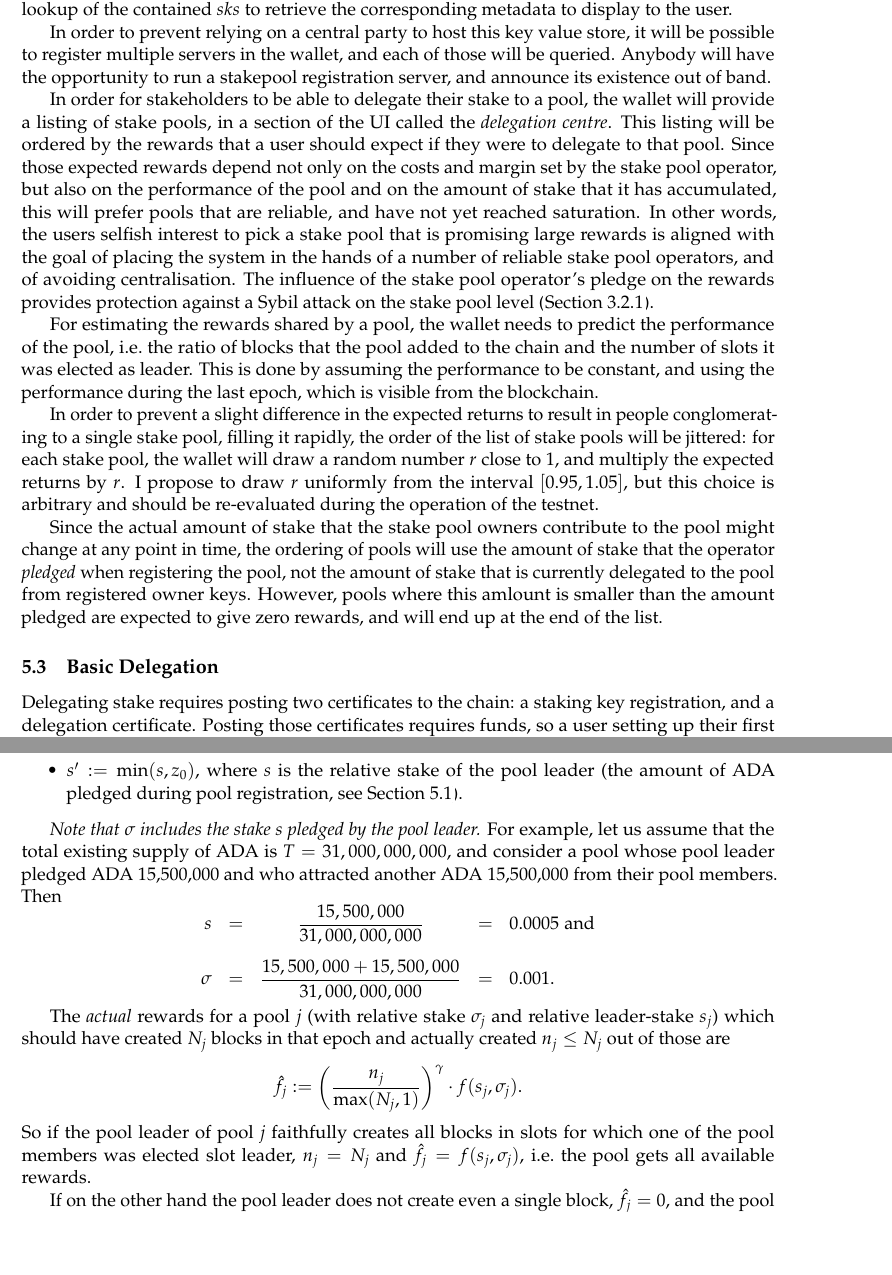
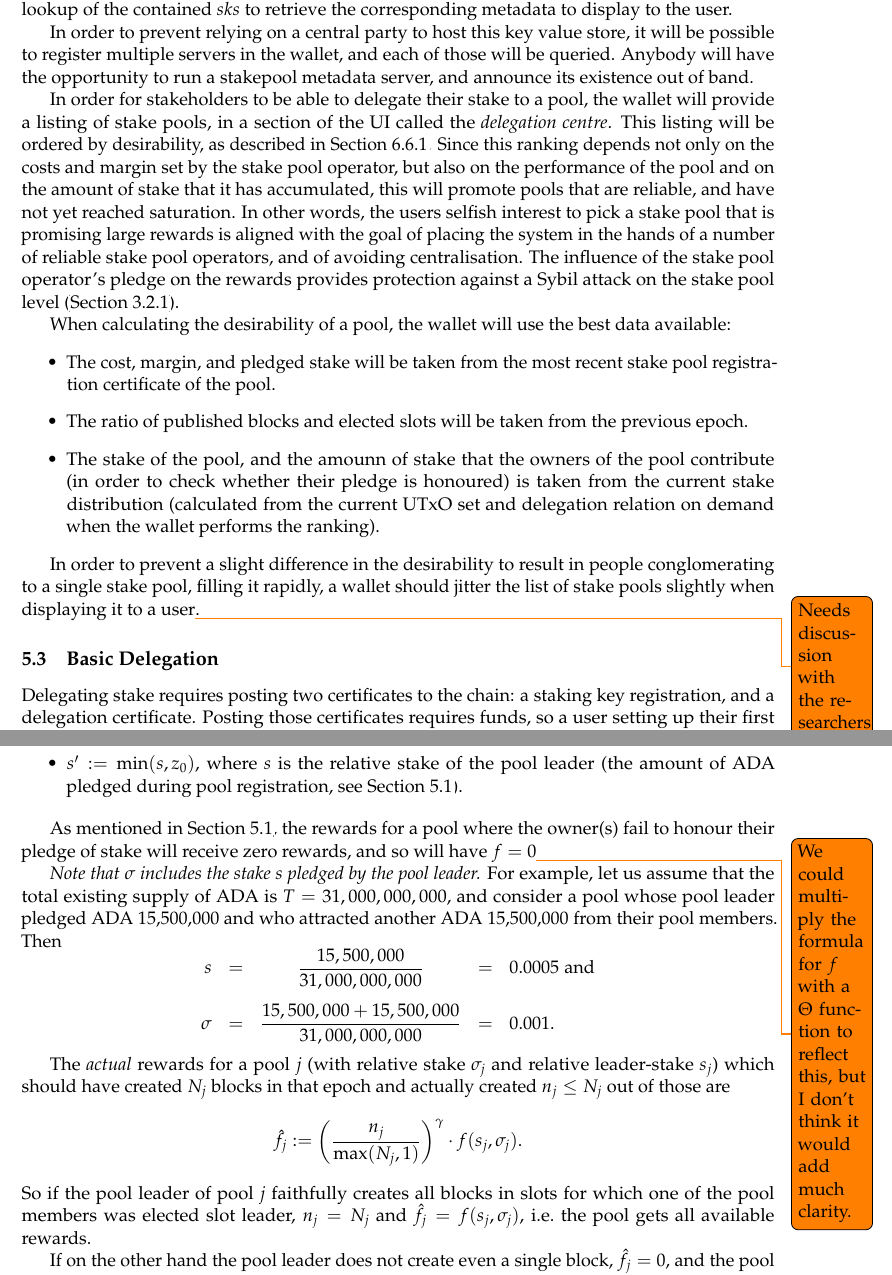
Before and after one commit to IntersectMBO/cardano-world, a LaTeX paper (docs/ledger/delegation_design_spec/delegation_design_spec.tex): two parts of pages 30 and 35 of 48 before the commit and two parts of pages 30 and 35 of 49 after it, joined at a grey line, cut so that both start at the same text, the shorter picture padded with empty space. Compiled offline with pdfLaTeX.

Commit message:
Consolidate chapters stake pool display in wallet.
There are two chapters that touch it. We're now keeping the details on
the incentives and desirability all in one place, and just refer to it
from the other one.

```diff
--- a/docs/ledger/delegation_design_spec/delegation_design_spec.tex
+++ b/docs/ledger/delegation_design_spec/delegation_design_spec.tex
@@ -2136,16 +2136,16 @@ the user.
 In order to prevent relying on a central party to host this key value
 store, it will be possible to register multiple servers in the wallet,
 and each of those will be queried. Anybody will have the opportunity to
-run a stakepool registration server, and announce its existence out of
+run a stakepool metadata server, and announce its existence out of
 band.
 
 In order for stakeholders to be able to delegate their stake to a pool,
 the wallet will provide a listing of stake pools, in a section of the UI
-called the \emph{delegation centre}. This listing will be ordered by the
-rewards that a user should expect if they were to delegate to that pool.
-Since those expected rewards depend not only on the costs and margin set
+called the \emph{delegation centre}. This listing will be ordered by
+desirability, as described in \cref{pool-desirability-and-ranking}.
+Since this ranking depends not only on the costs and margin set
 by the stake pool operator, but also on the performance of the pool and
-on the amount of stake that it has accumulated, this will prefer pools
+on the amount of stake that it has accumulated, this will promote pools
 that are reliable, and have not yet reached saturation. In other words,
 the users selfish interest to pick a stake pool that is promising large
 rewards is aligned with the goal of placing the system in the hands of a
@@ -2154,28 +2154,24 @@ The influence of the stake pool operator's pledge on the rewards
 provides protection against a Sybil attack on the stake pool level
 (\cref{sybil-attack-protection-at-stake-pool-level}).
 
-For estimating the rewards shared by a pool, the wallet needs to predict
-the performance of the pool, i.e.~the ratio of blocks that the pool
-added to the chain and the number of slots it was elected as leader.
-This is done by assuming the performance to be constant, and using the
-performance during the last epoch, which is visible from the blockchain.
-
-In order to prevent a slight difference in the expected returns to
-result in people conglomerating to a single stake pool, filling it
-rapidly, the order of the list of stake pools will be jittered: for each
-stake pool, the wallet will draw a random number \(r\) close to \(1\),
-and multiply the expected returns by \(r\). I propose to draw \(r\)
-uniformly from the interval \([0.95, 1.05]\), but this choice is
-arbitrary and should be re-evaluated during the operation of the
-testnet.
-
-Since the actual amount of stake that the stake pool owners contribute
-to the pool might change at any point in time, the ordering of pools
-will use the amount of stake that the operator \emph{pledged} when
-registering the pool, not the amount of stake that is currently
-delegated to the pool from registered owner keys. However, pools where
-this amlount is smaller than the amount pledged are expected to give
-zero rewards, and will end up at the end of the list.
+When calculating the desirability of a pool, the wallet will use the
+best data available:
+\begin{itemize}
+\item The cost, margin, and pledged stake will be taken from the most
+  recent stake pool registration certificate of the pool.
+\item The ratio of published blocks and elected slots will be taken
+  from the previous epoch.
+\item The stake of the pool, and the amounn of stake that the owners
+  of the pool contribute (in order to check whether their pledge is
+  honoured) is taken from the current stake distribution (calculated
+  from the current UTxO set and delegation relation on demand when the
+  wallet performs the ranking).
+\end{itemize}
+
+In order to prevent a slight difference in the desirability to result
+in people conglomerating to a single stake pool, filling it rapidly, a
+wallet should jitter the list of stake pools slightly when displaying
+it to a user\todo{Needs discussion with the researchers}.
 
 \subsection{Basic Delegation}
 \label{basic-delegation}
@@ -2520,6 +2516,12 @@ For a given epoch, the \emph{maximal} rewards for a pool are \[
   see \cref{stakepool-registration}).
 \end{itemize}
 
+As mentioned in \cref{stakepool-registration}, the rewards for a pool
+where the owner(s) fail to honour their pledge of stake will receive
+zero rewards, and so will have $f=0$\todo{We could multiply the
+  formula for $f$ with a $\Theta$ function to reflect this, but I
+  don't think it would add much clarity.}
+
 \emph{Note that \(\sigma\) includes the stake \(s\) pledged by the pool
 leader.} For example, let us assume that the total existing supply of
 ADA is \(T=31,000,000,000\), and consider a pool whose pool leader
```
Also changed, not shown: docs/ledger/delegation_design_spec/delegation_design_spec.tex (8 more changed lines).
